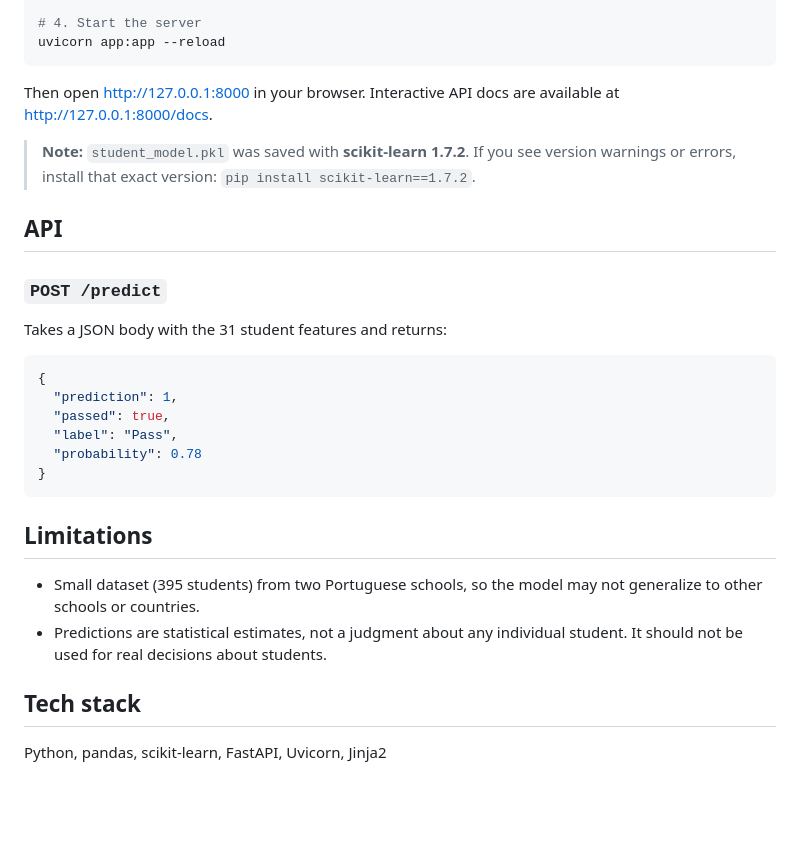
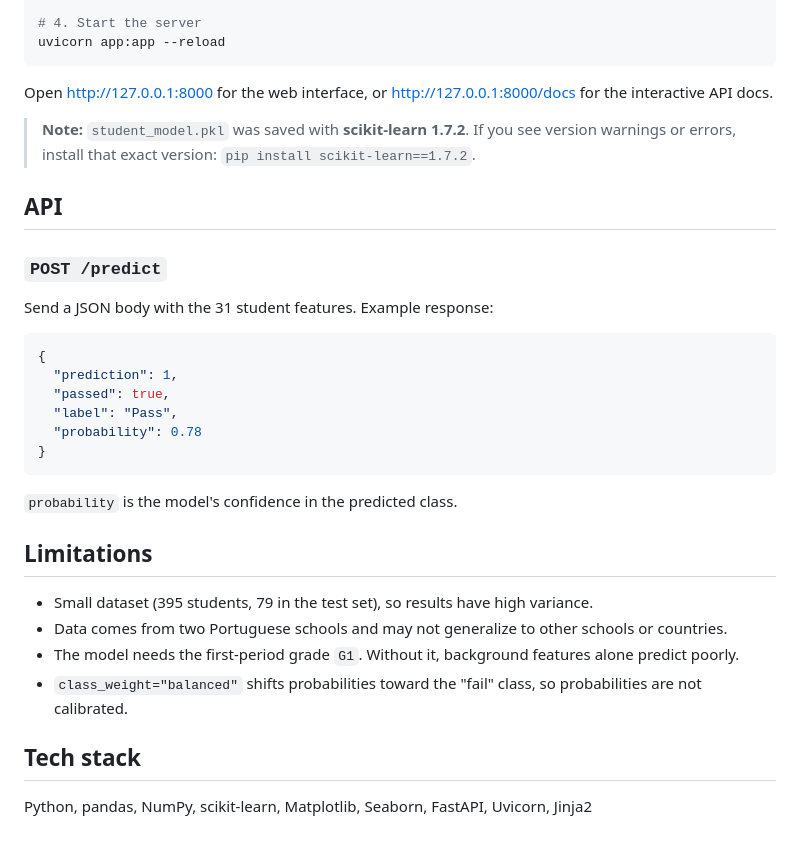
Before and after one commit to haticeikrakalkan/FastAPI-Student-Predictor, a Markdown page: README.md, the part around one of its changes. Rendered like a GitHub page; blank space fills up the shorter version.

````diff
--- a/README.md
+++ b/README.md
@@ -56,8 +81,7 @@ pip install -r requirements.txt
 uvicorn app:app --reload
 ```
 
-Then open <http://127.0.0.1:8000> in your browser.
-Interactive API docs are available at <http://127.0.0.1:8000/docs>.
+Open <http://127.0.0.1:8000> for the web interface, or <http://127.0.0.1:8000/docs> for the interactive API docs.
 
 > **Note:** `student_model.pkl` was saved with **scikit-learn 1.7.2**. If you see version warnings or errors, install that exact version: `pip install scikit-learn==1.7.2`.
 
@@ -65,7 +89,7 @@ Interactive API docs are available at <http://127.0.0.1:8000/docs>.
 
 ### `POST /predict`
 
-Takes a JSON body with the 31 student features and returns:
+Send a JSON body with the 31 student features. Example response:
 
 ```json
 {
@@ -76,11 +100,15 @@ Takes a JSON body with the 31 student features and returns:
 }
 ```
 
+`probability` is the model's confidence in the predicted class.
+
 ## Limitations
 
-- Small dataset (395 students) from two Portuguese schools, so the model may not generalize to other schools or countries.
-- Predictions are statistical estimates, not a judgment about any individual student. It should not be used for real decisions about students.
+- Small dataset (395 students, 79 in the test set), so results have high variance.
+- Data comes from two Portuguese schools and may not generalize to other schools or countries.
+- The model needs the first-period grade `G1`. Without it, background features alone predict poorly.
+- `class_weight="balanced"` shifts probabilities toward the "fail" class, so probabilities are not calibrated.
 
 ## Tech stack
 
-Python, pandas, scikit-learn, FastAPI, Uvicorn, Jinja2
+Python, pandas, NumPy, scikit-learn, Matplotlib, Seaborn, FastAPI, Uvicorn, Jinja2
````
Also changed, not shown: other parts of README.md (+49 -24 lines).
